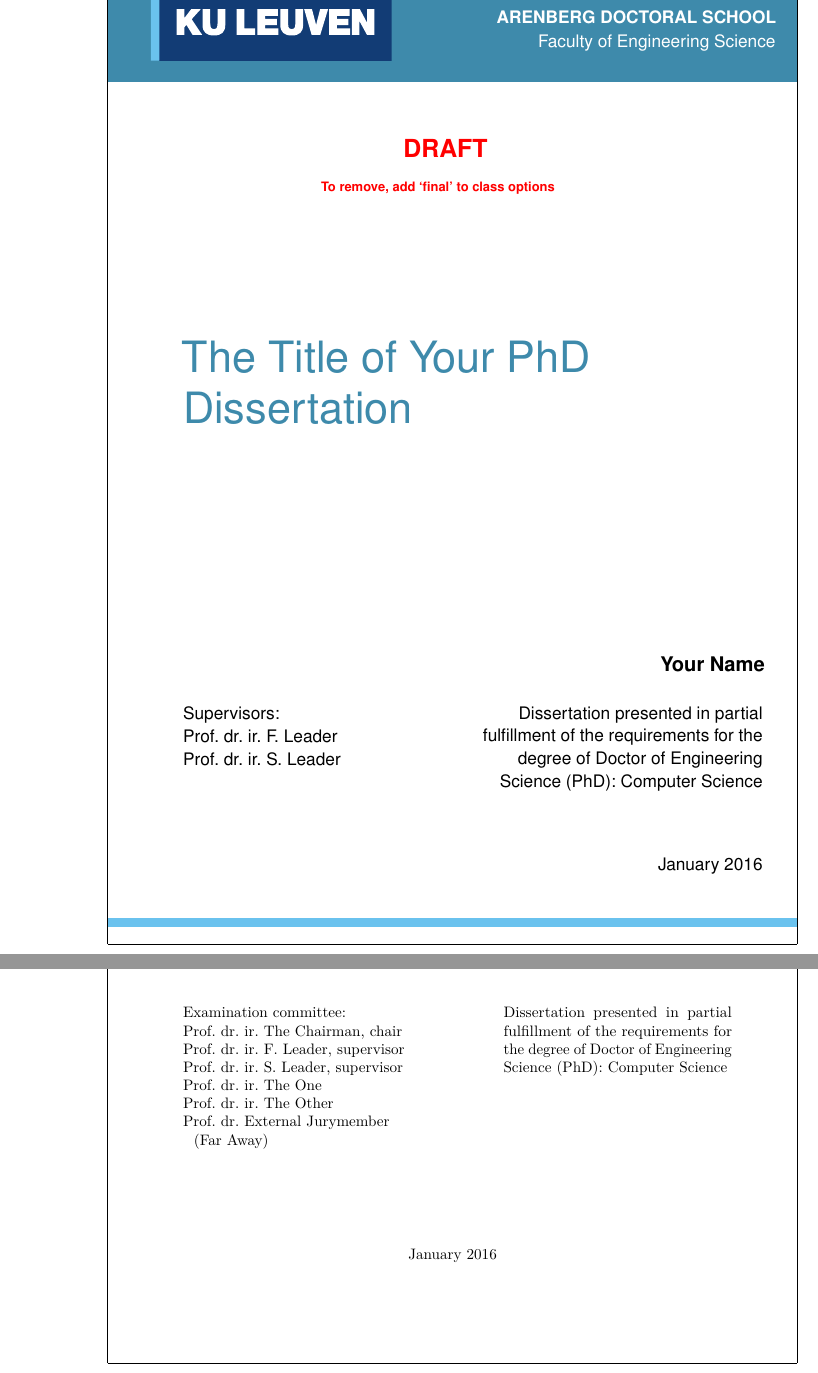
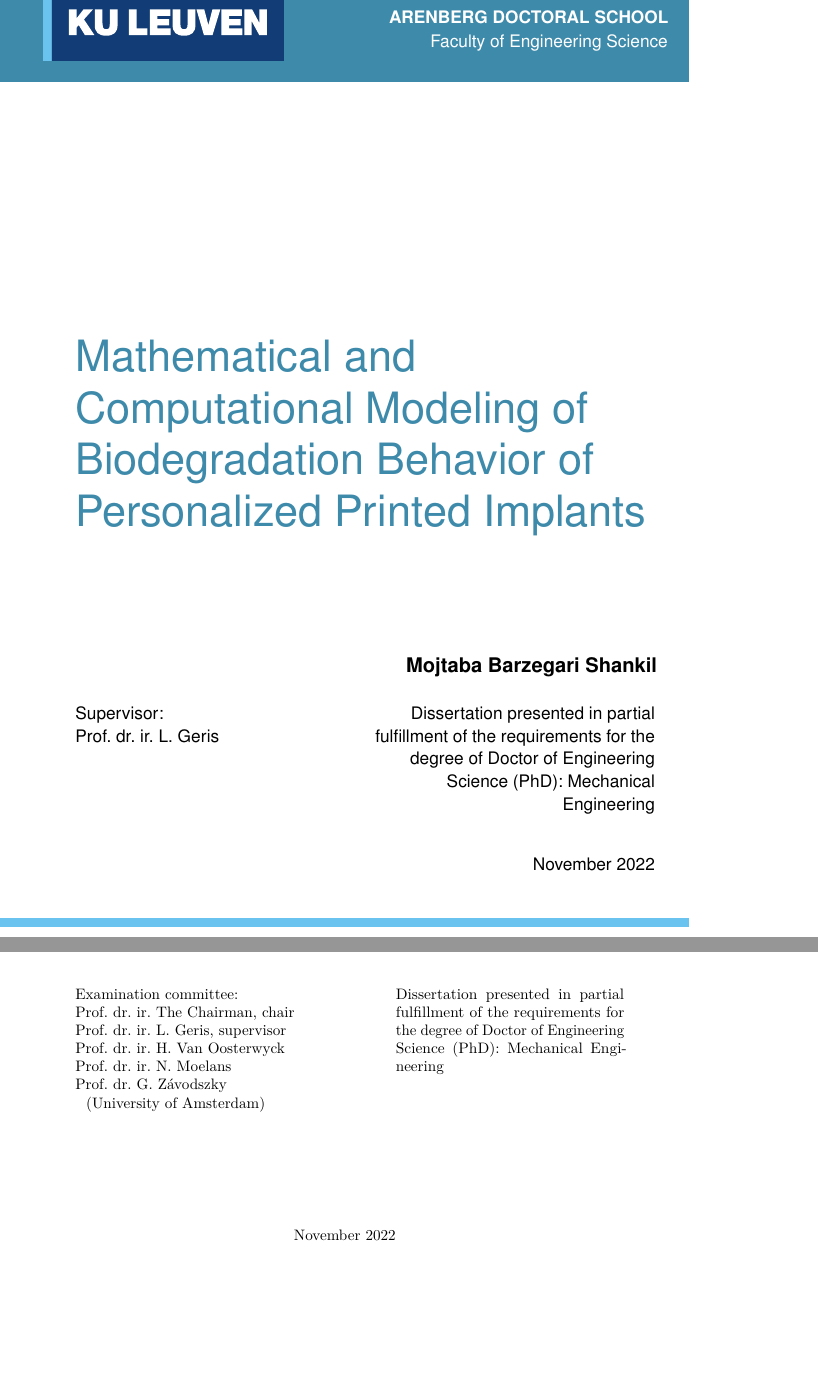
Before and after one commit to mbarzegary/phd-thesis, a LaTeX thesis (thesis.tex): two parts of pages 1 and 3 of 40 before the commit and two parts of pages 1 and 3 of 38 after it, joined at a grey line, cut so that both start at the same text, the shorter picture padded with empty space. Compiled offline with pdfLaTeX.

Commit message:
update thesis detail info

```diff
--- a/thesis.tex
+++ b/thesis.tex
@@ -1,4 +1,4 @@
-\documentclass[showinstructions,faculty=firw,department=cws,phddegree=cws]{adsphd}
+\documentclass[final,faculty=firw,department=wtk,phddegree=wtk]{adsphd}
 %\documentclass[showinstructions,faculty=firw,department=cws,phddegree=cws,doctoralschool=ads]{adsphd}
 %\documentclass[showinstructions,showlabels,coverfontpercent=100,faculty=firw,department=cws,phddegree=cws]{adsphd}
 %\documentclass[croppedpdf,showinstructions,faculty=firw,department=cws,phddegree=cws]{adsphd}
@@ -16,17 +16,16 @@
 % !!!!!!!!!!!!!!!!!!!!!!!!!!!!!!!!!!!!!!!!!!!!!!!!!!!!!!!!!!!!!!!!!!!
 
 %%% COVER: Settings %%%
-\title{The Title of Your PhD Dissertation}
+\title{Mathematical and Computational Modeling of Biodegradation Behavior of Personalized Printed Implants}
 %\subtitle{Multiscale computing for Dummies}
 
-\author{Your}{Name}
+\author{Mojtaba}{Barzegari Shankil}
 
-\supervisor{Prof.~dr.~ir.~F.~Leader}{}
-\supervisor{Prof.~dr.~ir.~S.~Leader}{}
+\supervisor{Prof.~dr.~ir.~L.~Geris}{}
 \president{Prof.~dr.~ir.~The~Chairman}{}
-\jurymember{Prof.~dr.~ir.~The~One}{}
-\jurymember{Prof.~dr.~ir.~The~Other}{}
-\externaljurymember{Prof.~dr.~External~Jurymember}{Far Away}
+\jurymember{Prof.~dr.~ir.~H.~Van Oosterwyck}{}
+\jurymember{Prof.~dr.~ir.~N.~Moelans}{}
+\externaljurymember{Prof.~dr.~G.~Závodszky}{University of Amsterdam}
 
 % Your research group within the department
 % e.g. iMinds-DistriNet, Scientific Computing Group, ...
```
Also changed, not shown: thesis.pdf, thesis.tex (12 more changed lines).
